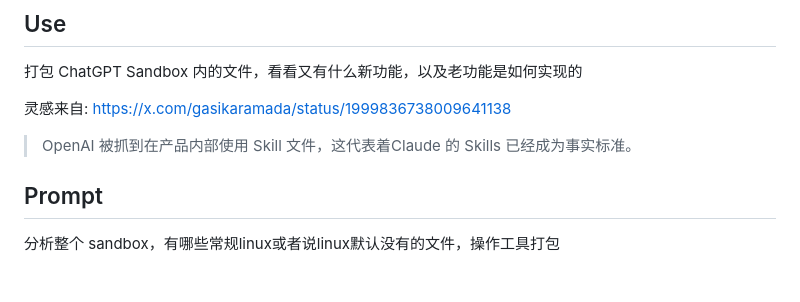
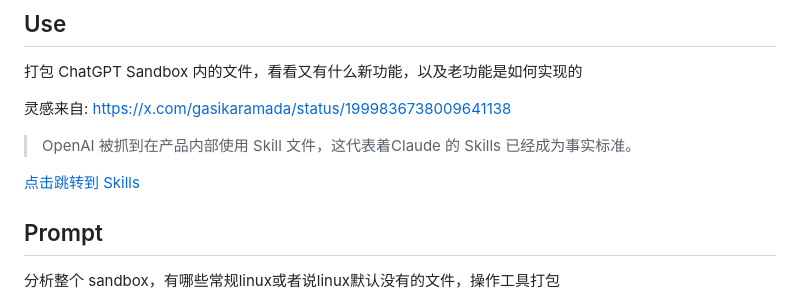
Before and after one commit to n-WN/ChatGPT-Sandbox-File, a Markdown page: README.md, the part around the change. Drawn GitHub-style; blank space fills up the shorter version.

Commit message:
Update README to include Skills link
Added a link to Skills section in the README.

```diff
--- a/README.md
+++ b/README.md
@@ -7,6 +7,8 @@
 灵感来自: https://x.com/gasikaramada/status/1999836738009641138
 
 > OpenAI 被抓到在产品内部使用 Skill 文件，这代表着Claude 的 Skills 已经成为事实标准。
+
+[点击跳转到 Skills](home/oai/skills)
 
 ## Prompt
 
```
